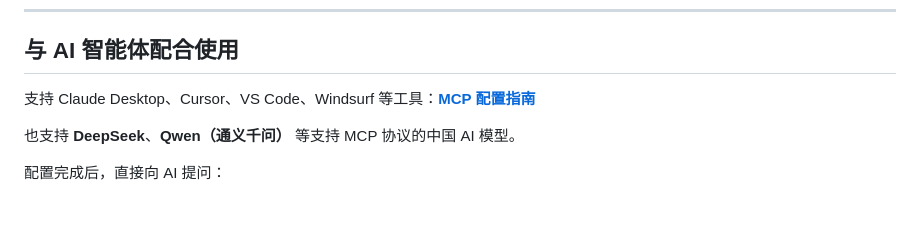
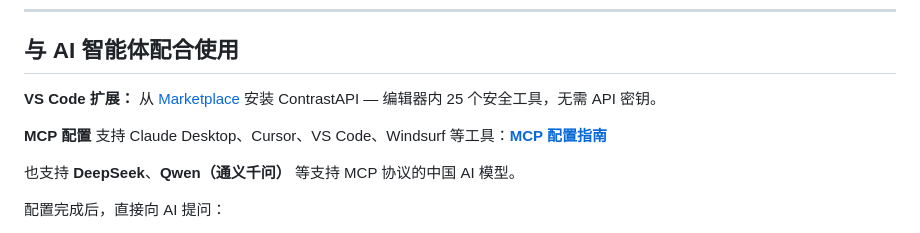
Before and after one commit to UPinar/contrastapi, a Markdown page: README_CN.md, the part around one of its changes. Rendered like a GitHub page; blank space fills up the shorter version.

```diff
--- a/README_CN.md
+++ b/README_CN.md
@@ -23,7 +24,9 @@
 
 ## 与 AI 智能体配合使用
 
-支持 Claude Desktop、Cursor、VS Code、Windsurf 等工具：**[MCP 配置指南](https://api.contrastcyber.com/mcp-setup)**
+**VS Code 扩展：** 从 [Marketplace](https://marketplace.visualstudio.com/items?itemName=ContrastAPI.contrastapi) 安装 ContrastAPI — 编辑器内 25 个安全工具，无需 API 密钥。
+
+**MCP 配置** 支持 Claude Desktop、Cursor、VS Code、Windsurf 等工具：**[MCP 配置指南](https://api.contrastcyber.com/mcp-setup)**
 
 也支持 **DeepSeek**、**Qwen（通义千问）** 等支持 MCP 协议的中国 AI 模型。
 
```
Also changed, not shown: other parts of README_CN.md (+2 -1 lines), README.md (+5 -2 lines).
